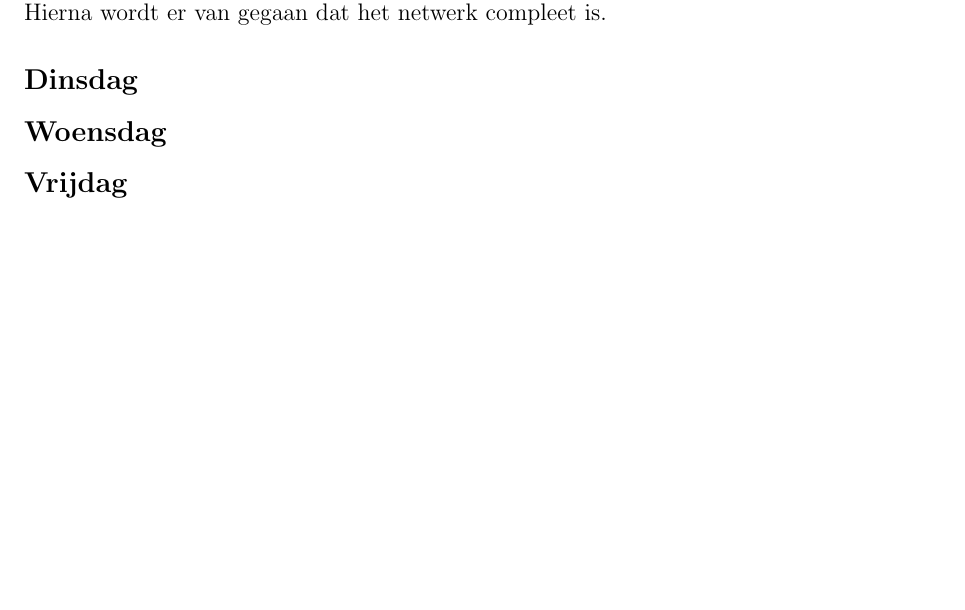
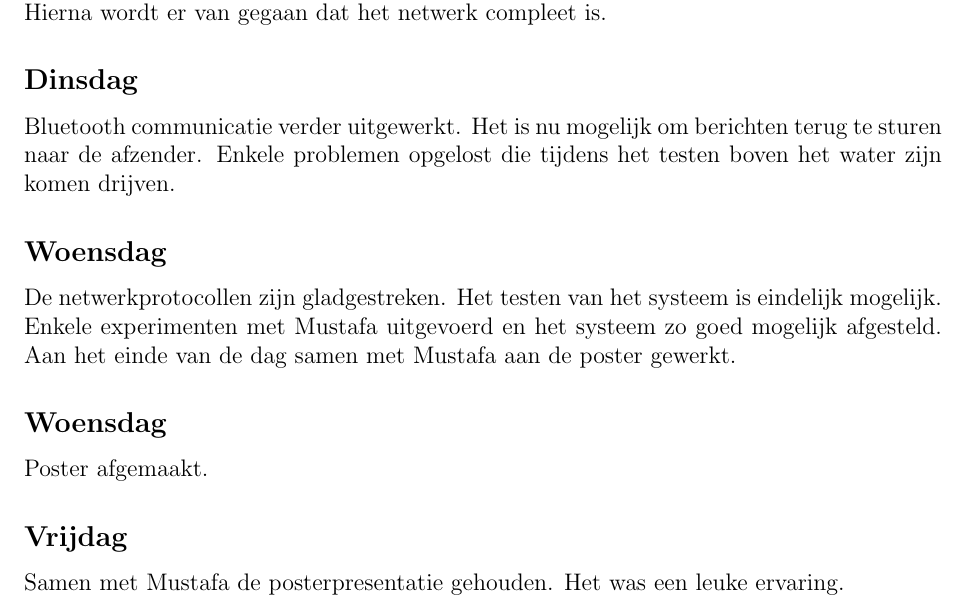
Before and after one commit to muzzi11/net-centric, a LaTeX document (Documentatie/Persoonlijk verslag/Josh/josh.tex): part of page 3 of 3, cut so that both start at the same text, the shorter picture padded with empty space. Compiled offline with pdfLaTeX.

Commit message:
Update persoonlijk logboek

```diff
--- a/Documentatie/Persoonlijk verslag/Josh/josh.tex
+++ b/Documentatie/Persoonlijk verslag/Josh/josh.tex
@@ -50,7 +50,15 @@ Begonnen met het automatish aanmaken van een netwerk van android toestellen met
 Samen met Mustafa netwerk code verder gestest en bugs geplet. Een broadcast functie ge\"implementeerd. Enkele functies uit de Bluetooth service gehaald en in apparte handlers gestopt. Enkele handlers toegevoegd om onderlinge communicatie mogelijk te maken. Er kan maar een maximaal aantal keer worden gezocht naar andere bluetooth apparaten. Hierna wordt er van gegaan dat het netwerk compleet is.
 
 \subsection*{Dinsdag}
+Bluetooth communicatie verder uitgewerkt. Het is nu mogelijk om berichten terug te sturen naar de afzender. Enkele problemen opgelost die tijdens het testen boven het water zijn komen drijven.
+
 \subsection*{Woensdag}
+De netwerkprotocollen zijn gladgestreken. Het testen van het systeem is eindelijk mogelijk. Enkele experimenten met Mustafa uitgevoerd en het systeem zo goed mogelijk afgesteld. Aan het einde van de dag samen met Mustafa aan de poster gewerkt.
+
+\subsection*{Woensdag}
+Poster afgemaakt.
+
 \subsection*{Vrijdag}
+Samen met Mustafa de posterpresentatie gehouden. Het was een leuke ervaring.
 
 \end{document}
```
Also changed, not shown: Documentatie/Persoonlijk verslag/Josh/josh.pdf.
